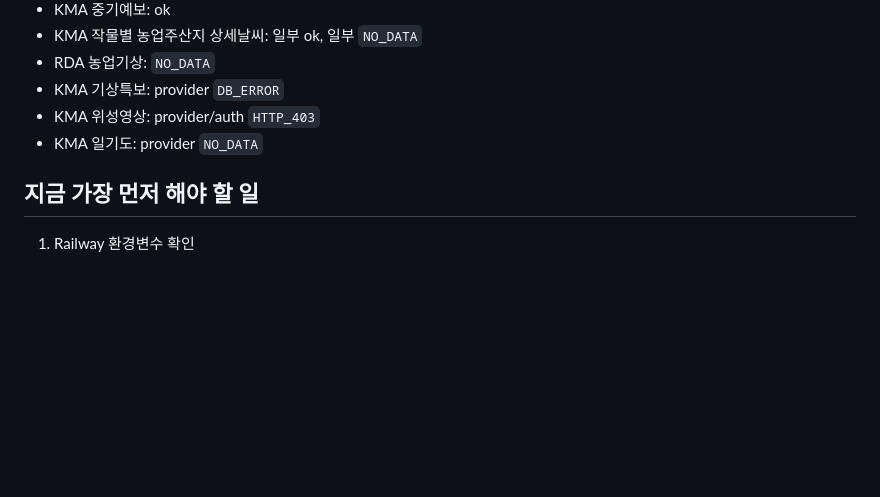
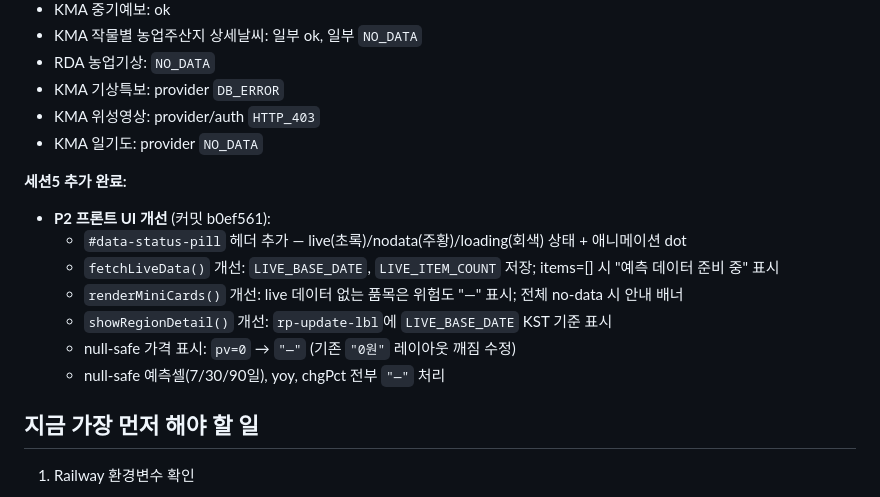
Before and after one commit to kangs19/mkmap, a Markdown page: docs/AI_PROJECT_HANDOFF.md, the part around one of its changes. GitHub-like rendering; blank space fills up the shorter version.

Commit message:
docs: update handoff to session 5, mark P2 frontend complete
Co-Authored-By: Claude Sonnet 4.6 <noreply@anthropic.com>

```diff
--- a/docs/AI_PROJECT_HANDOFF.md
+++ b/docs/AI_PROJECT_HANDOFF.md
@@ -248,6 +248,15 @@ Railway 서버는 UTC 기준으로 동작할 수 있어서, 한국 시간 2026-0
 - KMA 위성영상: provider/auth `HTTP_403`
 - KMA 일기도: provider `NO_DATA`
 
+**세션5 추가 완료:**
+- **P2 프론트 UI 개선** (커밋 b0ef561):
+  - `#data-status-pill` 헤더 추가 — live(초록)/nodata(주황)/loading(회색) 상태 + 애니메이션 dot
+  - `fetchLiveData()` 개선: `LIVE_BASE_DATE`, `LIVE_ITEM_COUNT` 저장; items=[] 시 "예측 데이터 준비 중" 표시
+  - `renderMiniCards()` 개선: live 데이터 없는 품목은 위험도 "—" 표시; 전체 no-data 시 안내 배너
+  - `showRegionDetail()` 개선: `rp-update-lbl`에 `LIVE_BASE_DATE` KST 기준 표시
+  - null-safe 가격 표시: `pv=0` → `"—"` (기존 `"0원"` 레이아웃 깨짐 수정)
+  - null-safe 예측셀(7/30/90일), yoy, chgPct 전부 `"—"` 처리
+
 ## 지금 가장 먼저 해야 할 일
 
 1. Railway 환경변수 확인
```
Also changed, not shown: other parts of docs/AI_PROJECT_HANDOFF.md (+1 -1 lines), docs/AI_NEXT_ROADMAP.md (+10 -8 lines).
